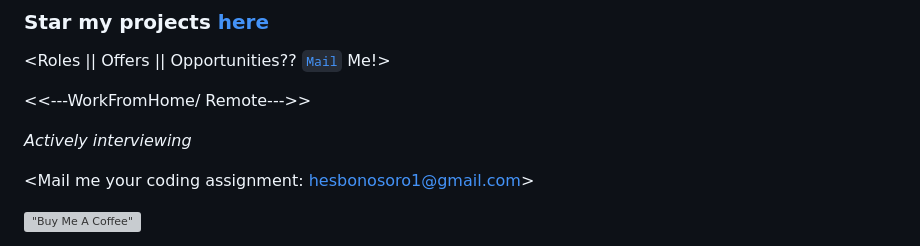
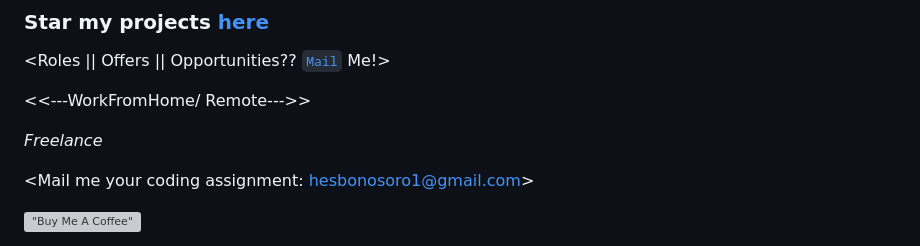
Before and after one commit to hesbon-osoro/hesbon-osoro, a Markdown page: README.md, the part around the change. Rendered like a GitHub page; grey boxes are pictures that could not be loaded.

Commit message:
freelance

```diff
--- a/README.md
+++ b/README.md
@@ -862,7 +862,7 @@ pie title Typical Daily Activities
 
 <<---WorkFromHome/ Remote--->>
 
-_Actively interviewing_
+_Freelance_
 
 <Mail me your coding assignment: hesbonosoro1@gmail.com>
 
```
